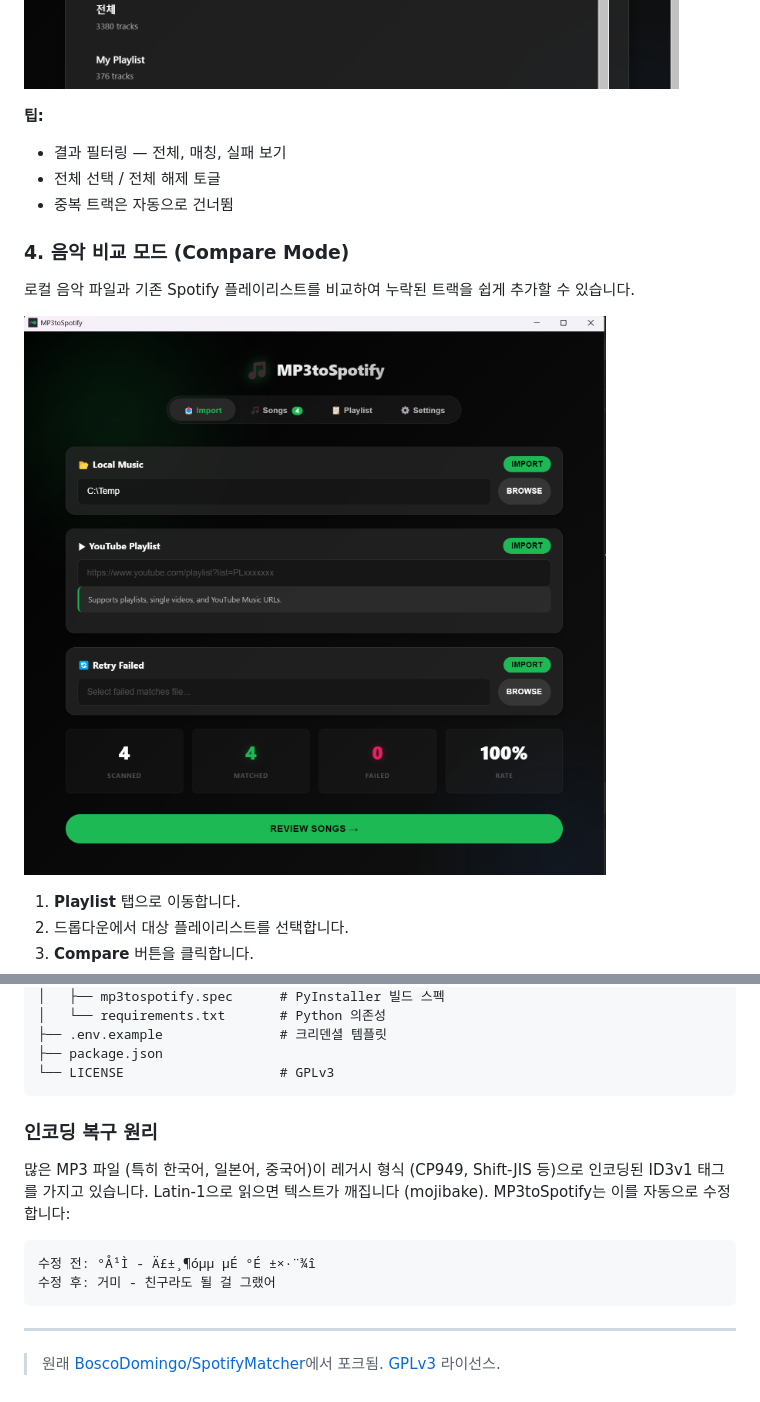
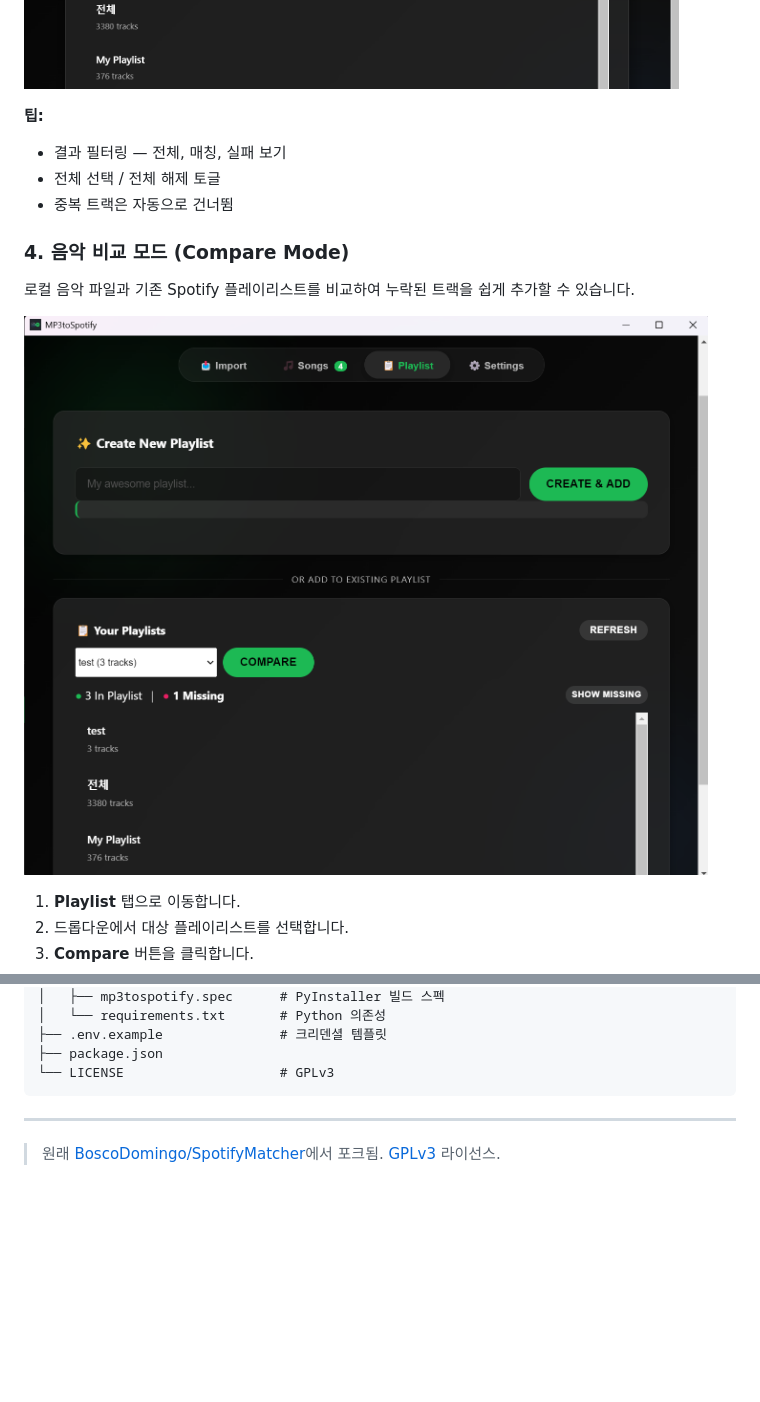
Before and after one commit to Topasm/MP3toSpotify, a Markdown page: README.ko.md, 2 parts joined by grey strips. Rendered like a GitHub page; pictures changed too: docs/compare_mode.png (added); blank space fills up the shorter version.

````diff
--- a/README.ko.md
+++ b/README.ko.md
@@ -81,7 +81,6 @@
 7. **새 플레이리스트 생성** 또는 기존 플레이리스트 선택이 가능합니다.
 
 ![Playlist Tab](docs/playlist_tab.png)
-
 
 **팁:**
 - 결과 필터링 — 전체, 매칭, 실패 보기
@@ -92,7 +91,7 @@
 
 로컬 음악 파일과 기존 Spotify 플레이리스트를 비교하여 누락된 트랙을 쉽게 추가할 수 있습니다.
 
-![Compare Mode](docs/imported.png)
+![Compare Mode](docs/compare_mode.png)
 
 1. **Playlist** 탭으로 이동합니다.
 2. 드롭다운에서 대상 플레이리스트를 선택합니다.
@@ -237,14 +236,7 @@ MP3toSpotify/
 └── LICENSE                    # GPLv3
 ```
 
-### 인코딩 복구 원리
 
-많은 MP3 파일 (특히 한국어, 일본어, 중국어)이 레거시 형식 (CP949, Shift-JIS 등)으로 인코딩된 ID3v1 태그를 가지고 있습니다. Latin-1으로 읽으면 텍스트가 깨집니다 (mojibake). MP3toSpotify는 이를 자동으로 수정합니다:
-
-```
-수정 전: °Å¹Ì - Ä£±¸¶óµµ µÉ °É ±×·¨¾î
-수정 후: 거미 - 친구라도 될 걸 그랬어
-```
 
 ---
 
````
Also changed, not shown: other parts of README.ko.md (+1 -1 lines), README.md (+2 -9 lines).
